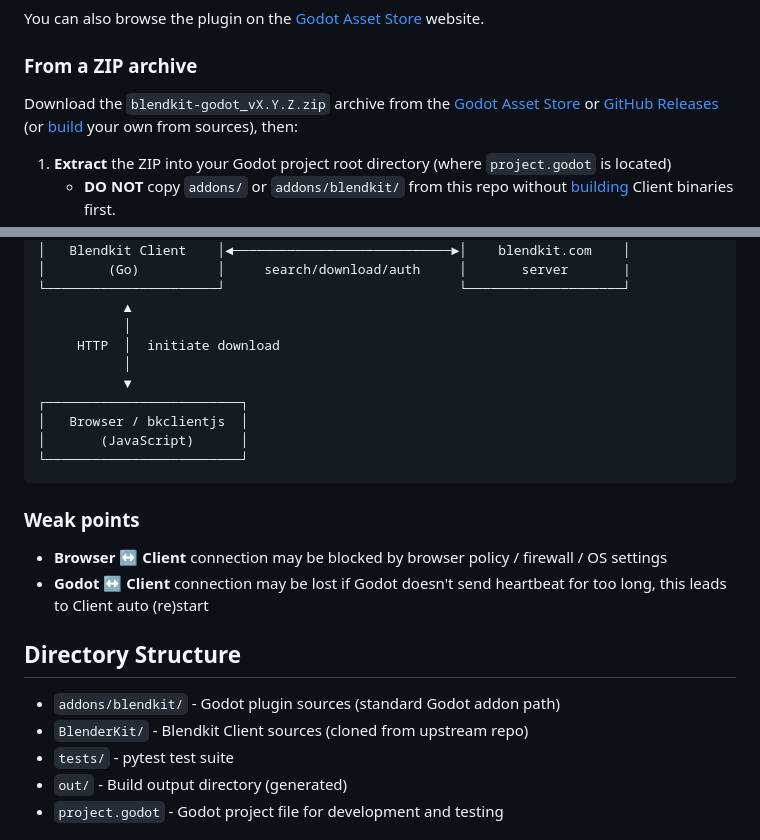
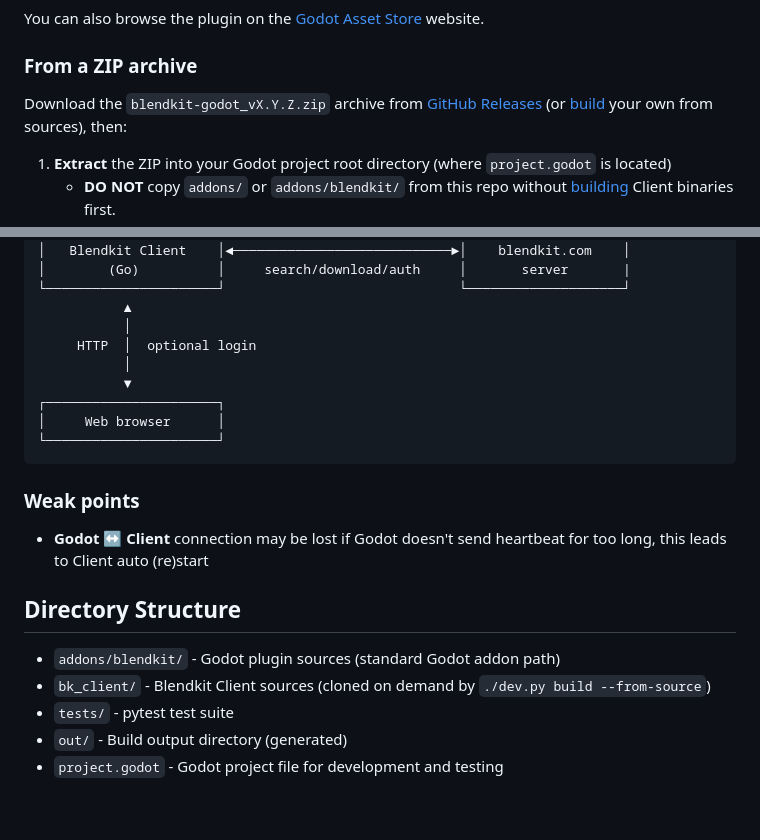
Before and after one commit to ikonnow/Assets2Godot, a Markdown page: README.md, 2 parts joined by grey strips. Rendered like a GitHub page; blank space fills up the shorter version.

Commit message:
Release 0.7.0

````diff
--- a/README.md
+++ b/README.md
@@ -87,9 +95,8 @@ You can also browse the plugin on the
 
 ### From a ZIP archive
 
-Download the `blendkit-godot_vX.Y.Z.zip` archive from the
-[Godot Asset Store](https://store.godotengine.org/asset/blendkit/blendkit/)
-or [GitHub Releases](https://github.com/BlenderKit/bk_godot/releases)
+Download the `blendkit-godot_vX.Y.Z.zip` archive from
+[GitHub Releases](https://github.com/BlenderKit/bk_godot/releases)
 (or [build](#building) your own from sources), then:
 
 1. **Extract** the ZIP into your Godot project root directory (where `project.godot` is located)
@@ -214,18 +229,16 @@ auto-import.
 └──────────────────────┘                              └────────────────────┘
            ▲
            │
-     HTTP  │  initiate download
+     HTTP  │  optional login
            │
            ▼
-┌─────────────────────────┐
-│   Browser / bkclientjs  │
-│       (JavaScript)      │
-└─────────────────────────┘
+┌──────────────────────┐
+│     Web browser      │
+└──────────────────────┘
 ```
 
 ### Weak points
 
-- **Browser ↔ Client** connection may be blocked by browser policy / firewall / OS settings
 - **Godot ↔ Client** connection may be lost if Godot doesn't send heartbeat for
   too long, this leads to Client auto (re)start
 
@@ -233,7 +246,7 @@ auto-import.
 ## Directory Structure
 
 - `addons/blendkit/` - Godot plugin sources (standard Godot addon path)
-- `BlenderKit/` - Blendkit Client sources (cloned from upstream repo)
+- `bk_client/` - Blendkit Client sources (cloned on demand by `./dev.py build --from-source`)
 - `tests/` - pytest test suite
 - `out/` - Build output directory (generated)
 - `project.godot` - Godot project file for development and testing
````
Also changed, not shown: other parts of README.md (+76 -60 lines), CHANGELOG.md (+54 -40 lines), img/blendkit_in_godot.png (added), 6 other files.
